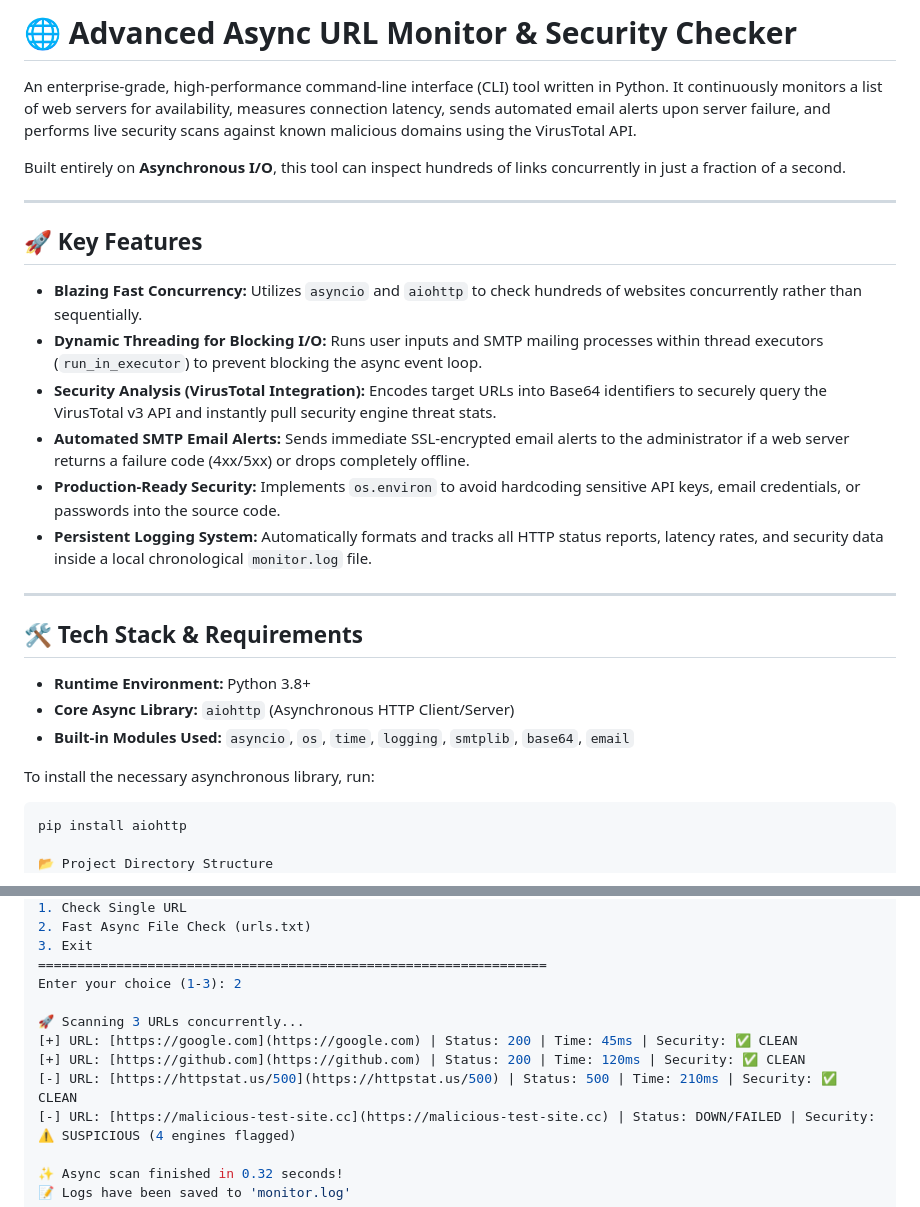
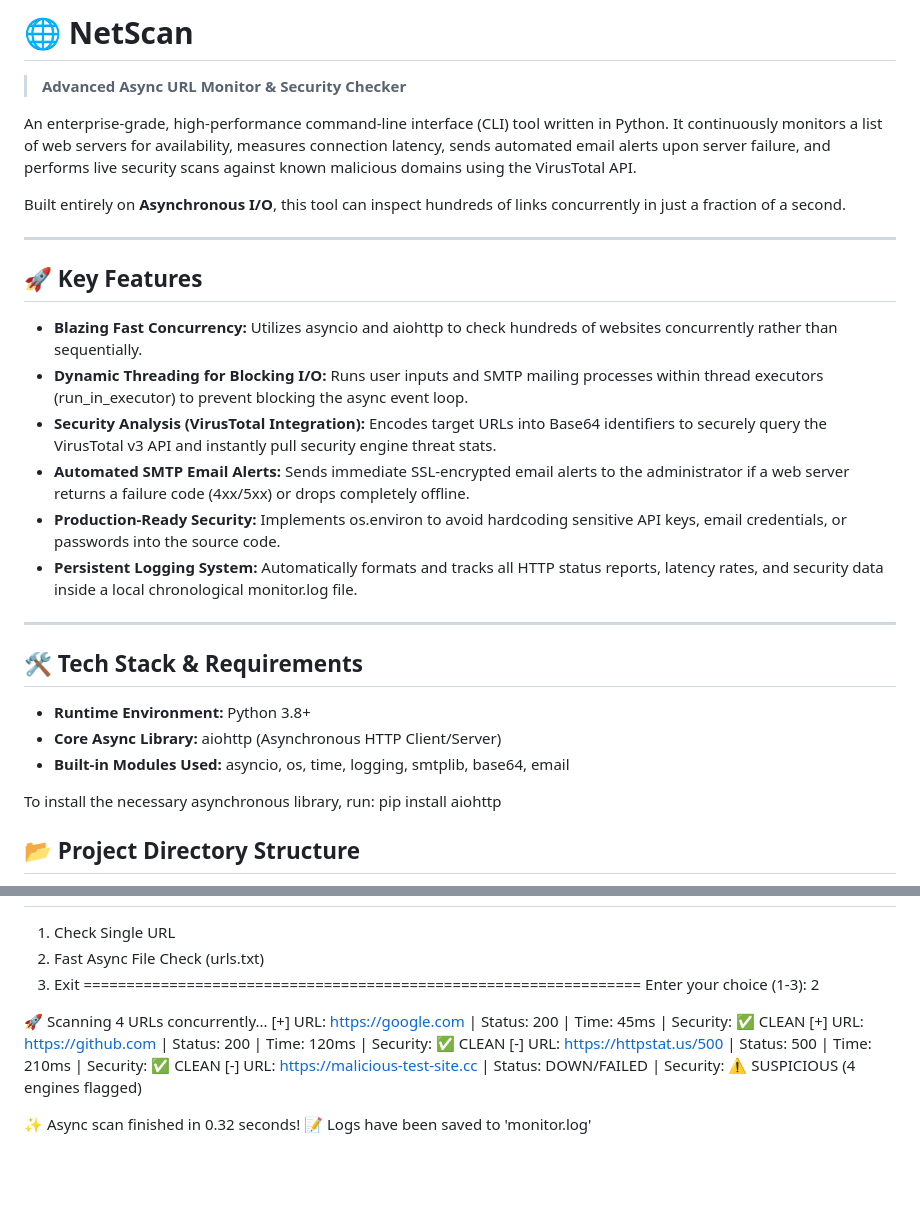
Before and after one commit to ebrahimdev3/NetScan-, a Markdown page: README.md, 2 parts joined by grey strips. Rendered like a GitHub page; blank space fills up the shorter version.

````diff
--- a/README.md
+++ b/README.md
@@ -1,4 +1,5 @@
-# 🌐 Advanced Async URL Monitor & Security Checker
+# 🌐 NetScan
+> **Advanced Async URL Monitor & Security Checker**
 
 An enterprise-grade, high-performance command-line interface (CLI) tool written in Python. It continuously monitors a list of web servers for availability, measures connection latency, sends automated email alerts upon server failure, and performs live security scans against known malicious domains using the VirusTotal API.
 
@@ -8,26 +9,26 @@ Built entirely on **Asynchronous I/O**, this tool can inspect hundreds of links
 
 ## 🚀 Key Features
 
-- **Blazing Fast Concurrency:** Utilizes `asyncio` and `aiohttp` to check hundreds of websites concurrently rather than sequentially.
-- **Dynamic Threading for Blocking I/O:** Runs user inputs and SMTP mailing processes within thread executors (`run_in_executor`) to prevent blocking the async event loop.
+- **Blazing Fast Concurrency:** Utilizes asyncio and aiohttp to check hundreds of websites concurrently rather than sequentially.
+- **Dynamic Threading for Blocking I/O:** Runs user inputs and SMTP mailing processes within thread executors (run_in_executor) to prevent blocking the async event loop.
 - **Security Analysis (VirusTotal Integration):** Encodes target URLs into Base64 identifiers to securely query the VirusTotal v3 API and instantly pull security engine threat stats.
 - **Automated SMTP Email Alerts:** Sends immediate SSL-encrypted email alerts to the administrator if a web server returns a failure code (4xx/5xx) or drops completely offline.
-- **Production-Ready Security:** Implements `os.environ` to avoid hardcoding sensitive API keys, email credentials, or passwords into the source code.
-- **Persistent Logging System:** Automatically formats and tracks all HTTP status reports, latency rates, and security data inside a local chronological `monitor.log` file.
+- **Production-Ready Security:** Implements os.environ to avoid hardcoding sensitive API keys, email credentials, or passwords into the source code.
+- **Persistent Logging System:** Automatically formats and tracks all HTTP status reports, latency rates, and security data inside a local chronological monitor.log file.
 
 ---
 
 ## 🛠️ Tech Stack & Requirements
 
 - **Runtime Environment:** Python 3.8+
-- **Core Async Library:** `aiohttp` (Asynchronous HTTP Client/Server)
-- **Built-in Modules Used:** `asyncio`, `os`, `time`, `logging`, `smtplib`, `base64`, `email`
+- **Core Async Library:** aiohttp (Asynchronous HTTP Client/Server)
+- **Built-in Modules Used:** asyncio, os, time, logging, smtplib, base64, email
 
 To install the necessary asynchronous library, run:
-```bash
 pip install aiohttp
 
-📂 Project Directory Structure
+## 📂 Project Directory Structure
+
 ├── monitor.py       # Single-file production codebase containing UI and async engines
 ├── urls.txt         # Text file container holding URLs to scan (one per line, auto-generated if missing)
 └── monitor.log      # Persistent logging repository recording automated session data
@@ -60,11 +66,11 @@ set ALERT_EMAIL_RECEIVER="admin_receiver@domain.com"
 =================================================================
 Enter your choice (1-3): 2
 
-🚀 Scanning 3 URLs concurrently...
-[+] URL: [https://google.com](https://google.com) | Status: 200 | Time: 45ms | Security: ✅ CLEAN
-[+] URL: [https://github.com](https://github.com) | Status: 200 | Time: 120ms | Security: ✅ CLEAN
-[-] URL: [https://httpstat.us/500](https://httpstat.us/500) | Status: 500 | Time: 210ms | Security: ✅ CLEAN
-[-] URL: [https://malicious-test-site.cc](https://malicious-test-site.cc) | Status: DOWN/FAILED | Security: ⚠️ SUSPICIOUS (4 engines flagged)
+🚀 Scanning 4 URLs concurrently...
+[+] URL: https://google.com | Status: 200 | Time: 45ms | Security: ✅ CLEAN
+[+] URL: https://github.com | Status: 200 | Time: 120ms | Security: ✅ CLEAN
+[-] URL: https://httpstat.us/500 | Status: 500 | Time: 210ms | Security: ✅ CLEAN
+[-] URL: https://malicious-test-site.cc | Status: DOWN/FAILED | Security: ⚠️ SUSPICIOUS (4 engines flagged)
 
 ✨ Async scan finished in 0.32 seconds!
 📝 Logs have been saved to 'monitor.log'
````
Also changed, not shown: other parts of README.md (+30 -23 lines).
